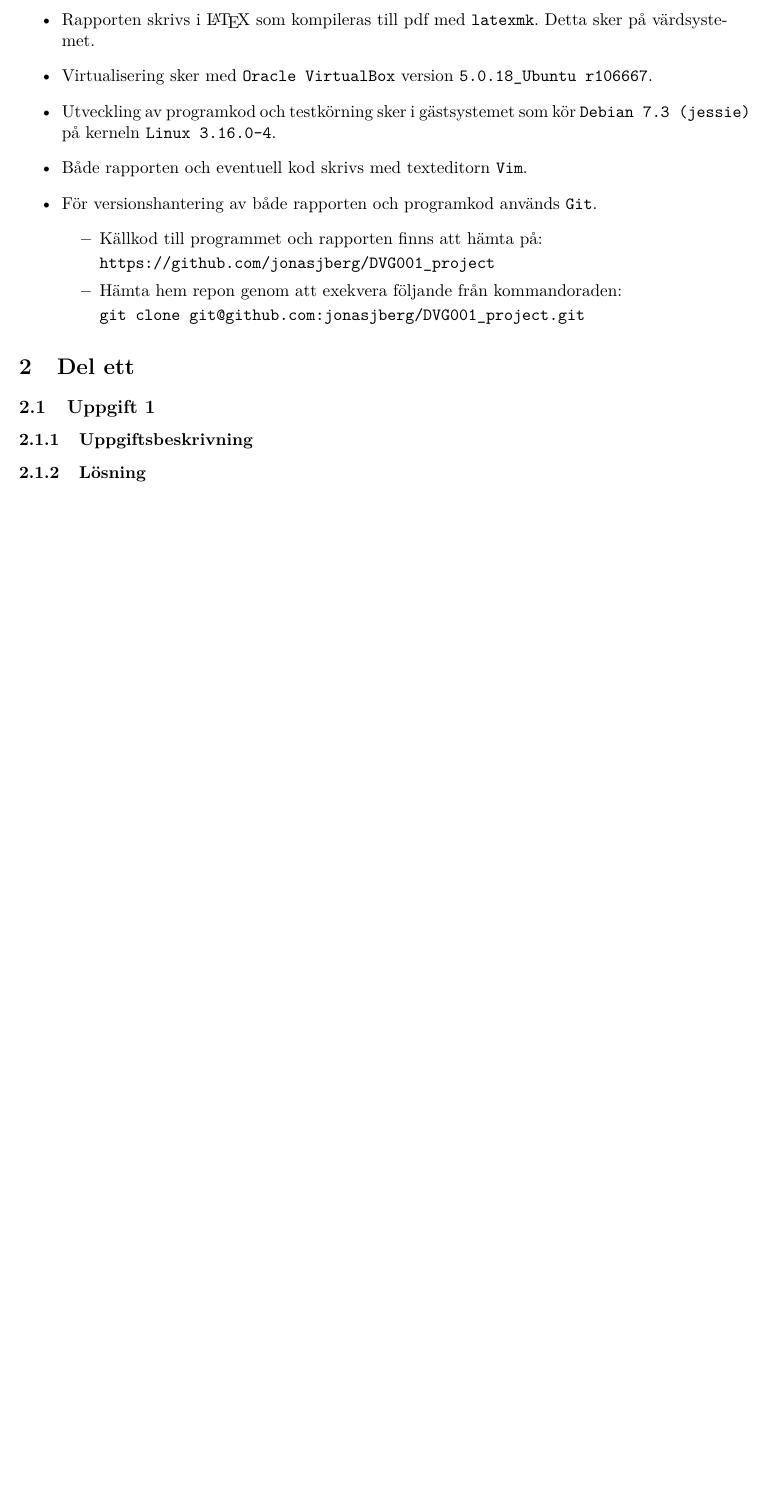
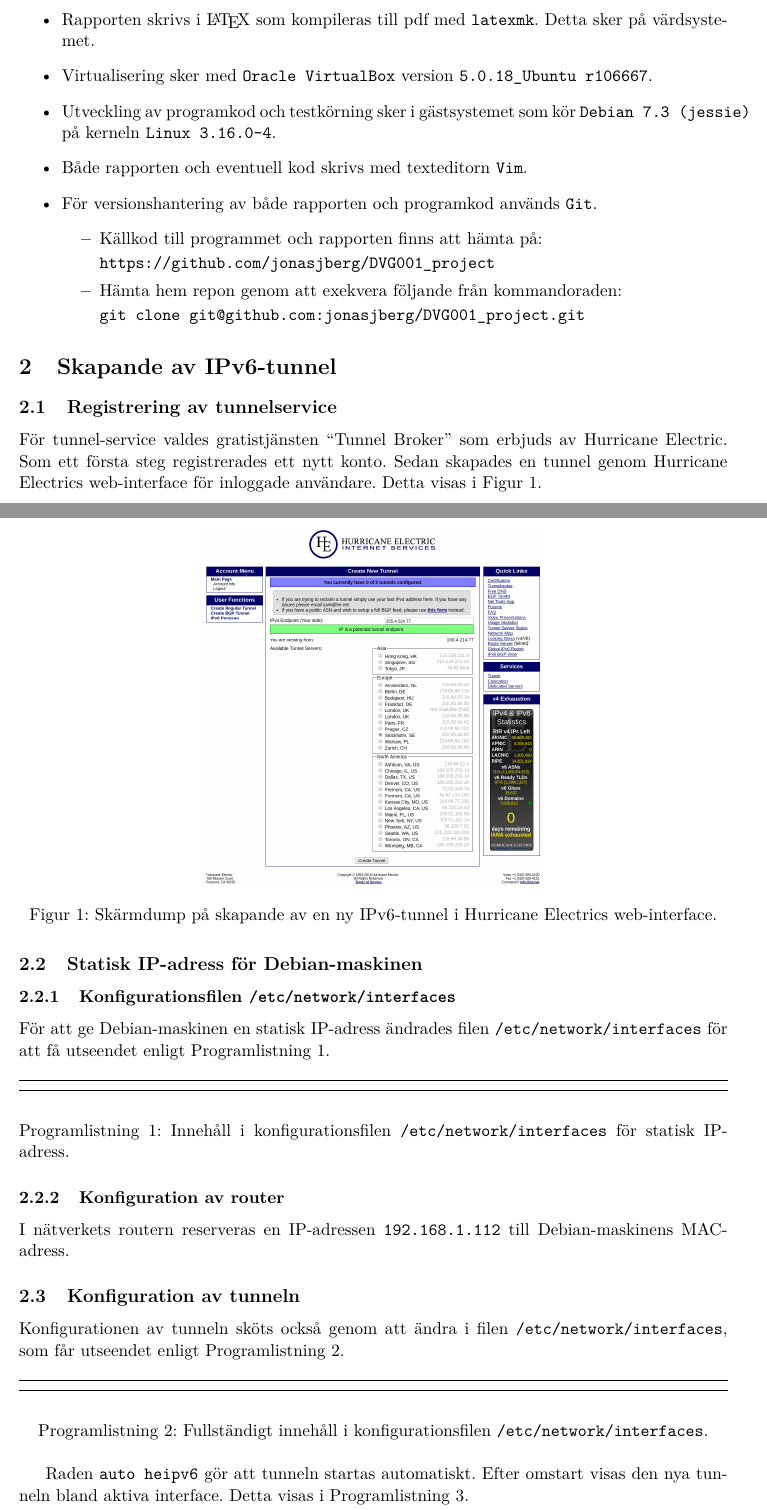
Before and after one commit to jonasjberg/DVG001_project, a LaTeX paper (report/DVG001_project.tex, which reads report/tex/part1.tex): part of page 3 of 4 before the commit and two parts of pages 3 and 4 of 7 after it, the two joined at a grey line, cut so that both start at the same text, the shorter picture padded with empty space. Compiled offline with pdfLaTeX.

Commit message:
Update ..

```diff
--- a/report/DVG001_project.tex
+++ b/report/DVG001_project.tex
@@ -157,6 +157,14 @@ texcl=false,
 \end{listing}
 }
 
+\newcommand{\configsource}[3]{
+\begin{listing}[H]
+\configfile{#1}
+\caption{#2}
+\label{#3}
+\end{listing}
+}
+
 \newcommand{\screenshot}[4]{
 \begin{figure}[H]
 \centering
--- a/report/tex/part1.tex
+++ b/report/tex/part1.tex
@@ -14,15 +14,48 @@
 % ______________________________________________________________________________
 
 
-\section{Del ett}
-% TODO: ..
+\section{Skapande av IPv6-tunnel}
+% ______________________________________________________________________________
+\subsection{Registrering av tunnelservice}
+% TODO: Skriv om registrering av konto för tunnel på https://www.tunnelbroker.net.
+För tunnel-service valdes gratistjänsten ``Tunnel Broker'' som erbjuds av
+Hurricane Electric.  Som ett första steg registrerades ett nytt konto. Sedan
+skapades en tunnel genom Hurricane Electrics web-interface för inloggade
+användare. Detta visas i Figur~\ref{fig:01}.
+
+\screenshot{include/01_tunnelbroker_new-tunnel}
+           {Skärmdump på skapande av en ny tunnel.}
+           {Skärmdump på skapande av en ny IPv6-tunnel i Hurricane Electrics
+            web-interface.}
+           {fig:01}
 
 
-% ______________________________________________________________________________
-\subsection{Uppgift 1}
-\subsubsection{Uppgiftsbeskrivning}
-% TODO: ..
+\subsection{Statisk IP-adress för Debian-maskinen}
+\subsubsection{Konfigurationsfilen \texttt{/etc/network/interfaces}}
+För att ge Debian-maskinen en statisk IP-adress ändrades filen \texttt{/etc/network/interfaces}
+för att få utseendet enligt Programlistning~\ref{listing:interfaces-static-ip}.
+
+\configsource{include/conf_interfaces-static-ip}
+            {Innehåll i konfigurationsfilen \texttt{/etc/network/interfaces}
+ 					   för statisk IP-adress.}
+            {listing:interfaces-static-ip}
 
 
-\subsubsection{Lösning}
-% TODO: ..
+\subsubsection{Konfiguration av router}
+I nätverkets routern reserveras en IP-adressen \texttt{192.168.1.112} till
+Debian-maskinens MAC-adress.
+
+
+\subsection{Konfiguration av tunneln}
+Konfigurationen av tunneln sköts också genom att ändra i filen
+\texttt{/etc/network/interfaces}, som får utseendet enligt
+Programlistning~\ref{listing:interfaces-all}.
+
+\configsource{include/conf_interfaces-all}
+            {Fullständigt innehåll i konfigurationsfilen \texttt{/etc/network/interfaces}.}
+            {listing:interfaces-all}
+
+
+Raden \texttt{auto heipv6} gör att tunneln startas automatiskt.
+Efter omstart visas den nya tunneln bland aktiva interface. Detta visas i
+Programlistning~\ref{listing:ifconfig}.
```
Also changed, not shown: report/include/01_tunnelbroker_new-tunnel.png (added), report/include/02_ipv6test.png (added), report/include/03_test-ipv6.png (added), report/include/04_rigel-hig-se.png (added), report/tex/part1.tex (41 more changed lines), 6 other files.
